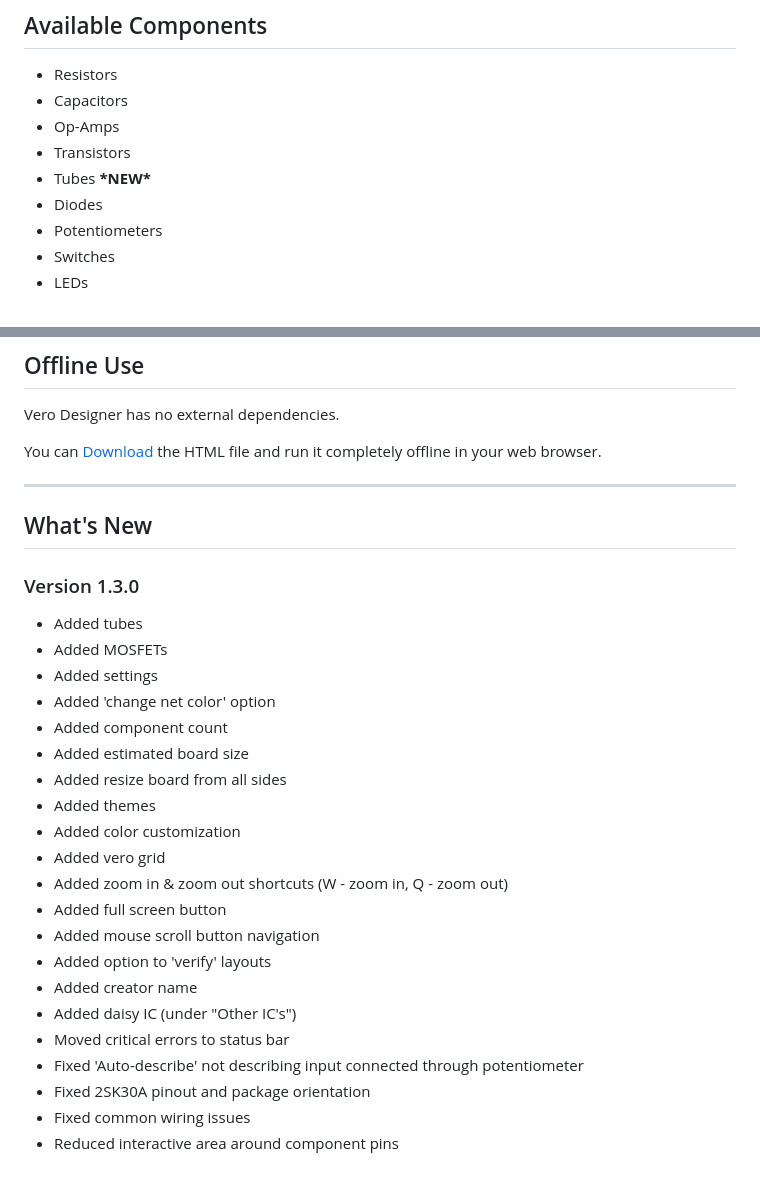
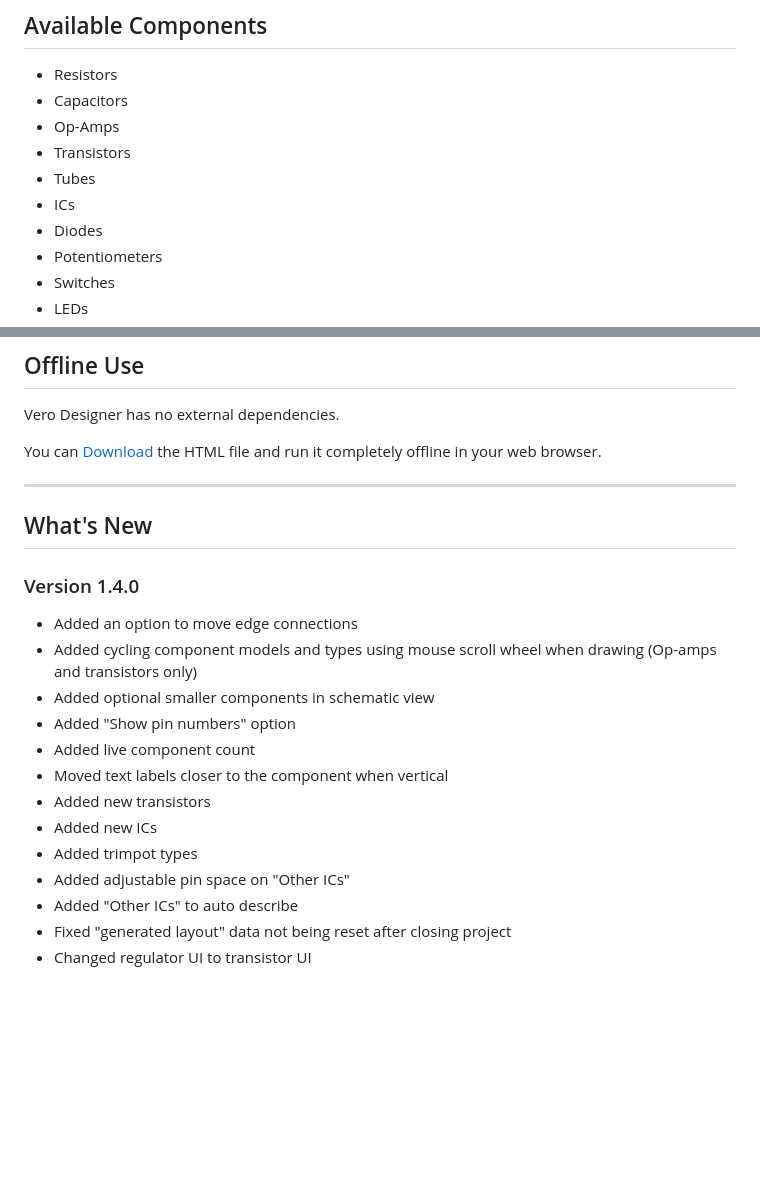
Before and after one commit to blazethablunt/VeroDesigner, a Markdown page: README.md, 2 parts joined by grey strips. Drawn GitHub-style; blank space fills up the shorter version.

```diff
--- a/README.md
+++ b/README.md
@@ -123,7 +123,8 @@ You can also:
 * Capacitors
 * Op-Amps
 * Transistors
-* Tubes **\*NEW\***
+* Tubes
+* ICs
 * Diodes
 * Potentiometers
 * Switches
@@ -232,26 +254,18 @@ You can [Download](https://github.com/blazethablunt/VeroDesigner/releases/downlo
 ---
 
 ## What's New
-### Version 1.3.0
+### Version 1.4.0
 
-* Added tubes
-* Added MOSFETs
-* Added settings
-* Added 'change net color' option
-* Added component count
-* Added estimated board size
-* Added resize board from all sides
-* Added themes
-* Added color customization
-* Added vero grid
-* Added zoom in & zoom out shortcuts (W - zoom in, Q - zoom out)
-* Added full screen button
-* Added mouse scroll button navigation
-* Added option to 'verify' layouts
-* Added creator name
-* Added daisy IC (under "Other IC's")
-* Moved critical errors to status bar
-* Fixed 'Auto-describe' not describing input connected through potentiometer
-* Fixed 2SK30A pinout and package orientation
-* Fixed common wiring issues
-* Reduced interactive area around component pins
+* Added an option to move edge connections
+* Added cycling component models and types using mouse scroll wheel when drawing (Op-amps and transistors only)
+* Added optional smaller components in schematic view
+* Added "Show pin numbers" option
+* Added live component count
+* Moved text labels closer to the component when vertical
+* Added new transistors
+* Added new ICs
+* Added trimpot types
+* Added adjustable pin space on "Other ICs"
+* Added "Other ICs" to auto describe
+* Fixed "generated layout" data not being reset after closing project
+* Changed regulator UI to transistor UI
```
Also changed, not shown: other parts of README.md (+34 -13 lines).
